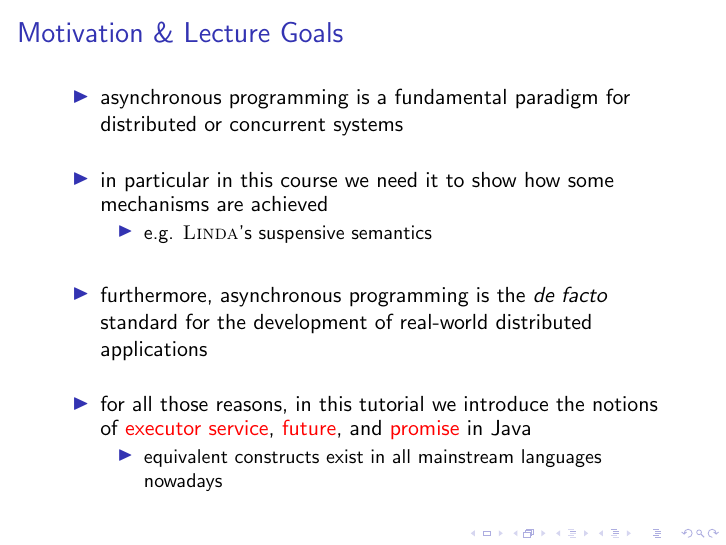
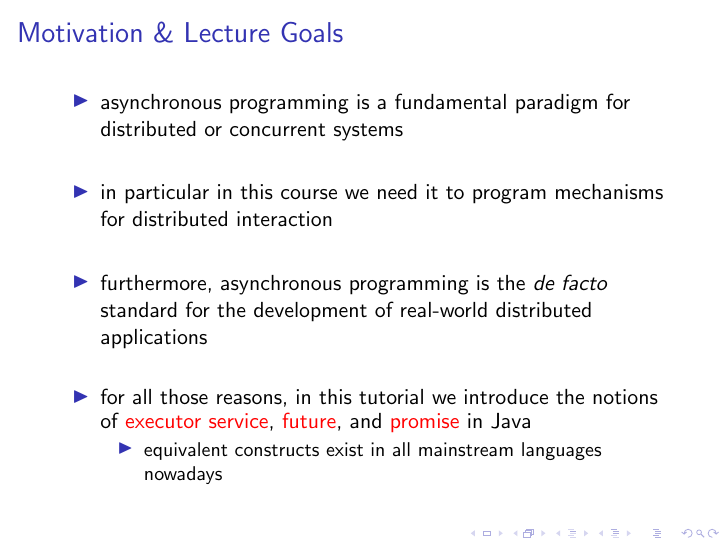
Before and after one commit to pikalab-unibo/sd-lab-async-programming, LaTeX slides (sd-lab-async-programming.tex): page 3 of 45. Compiled offline with pdfLaTeX.

Commit message:
fix motivation and year

```diff
--- a/sd-lab-async-programming.tex
+++ b/sd-lab-async-programming.tex
@@ -7,7 +7,7 @@
 %\usepackage{my-listings}
 
 \newcommand{\labN}{3}
-\newcommand{\labGroup}{https://gitlab.com/pika-lab/courses/ds/ay2021}
+\newcommand{\labGroup}{https://gitlab.com/pika-lab/courses/ds/ay2122}
 \newcommand{\labRepo}{\labGroup/lab-\labN}
 
 \title[L\labN{} -- Async Programming 101]{L\labN{} -- Asynchronous Programming 101}
@@ -56,11 +56,7 @@
 
 	\vfill
 
-	\item in particular in this course we need it to show how some mechanisms are achieved
-	%
-	\begin{itemize}
-		\item e.g. \linda{}'s suspensive semantics
-	\end{itemize}
+	\item in particular in this course we need it to program mechanisms for distributed interaction
 
 	\vfill
 
```
